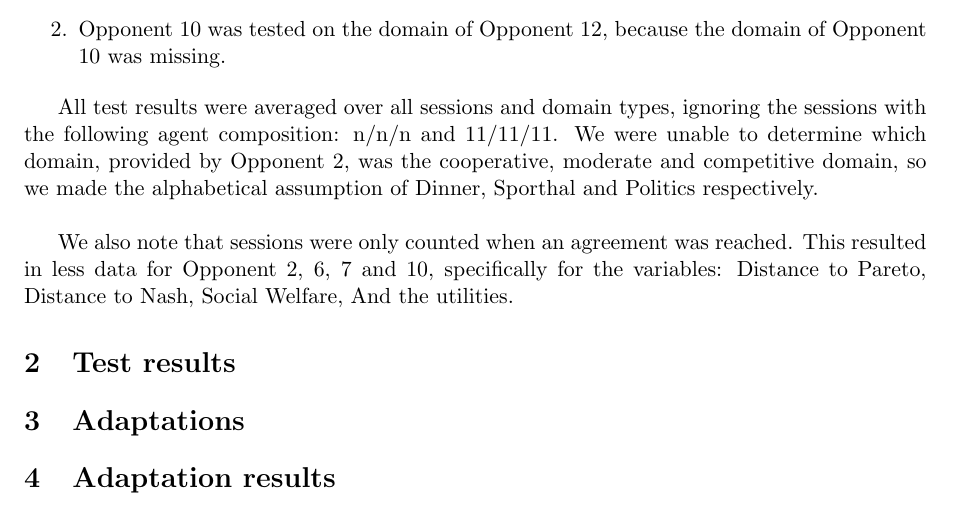
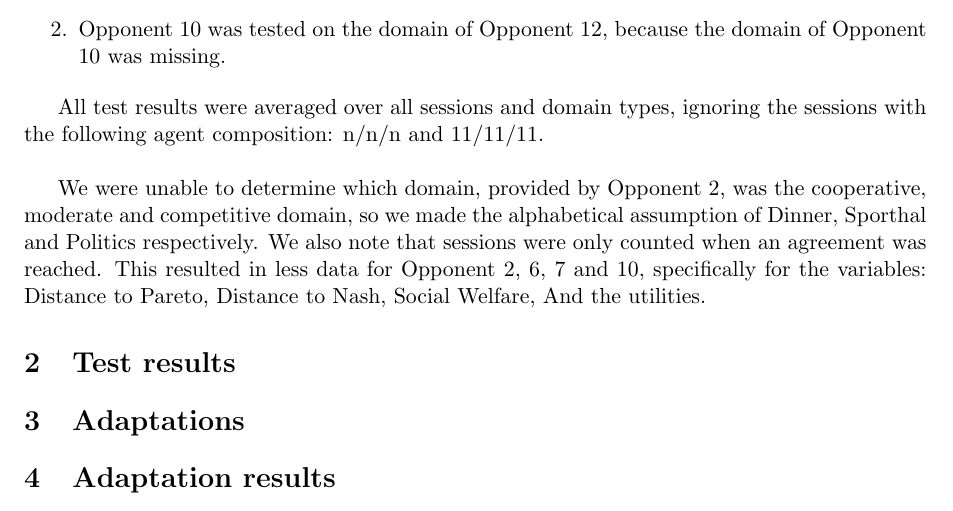
Before and after one commit to JWvanV/NegotiationAssignment, a LaTeX document (docs/Part2/reportdeel2.tex, which reads docs/Part2/testdescription.tex): part of page 2 of 3, cut so that both start at the same text. Compiled offline with pdfLaTeX.

Commit message:
more typos

```diff
--- a/docs/Part2/testdescription.tex
+++ b/docs/Part2/testdescription.tex
@@ -7,7 +7,6 @@ After finishing the first version of our own negotiation agent, we were provided
 	\item Opponent 10 was tested on the domain of Opponent 12, because the domain of Opponent 10 was missing.
 \end{enumerate}
 
-All test results were averaged over all sessions and domain types, ignoring the sessions with the following agent composition: n/n/n and 11/11/11.
-We were unable to determine which domain, provided by Opponent 2, was the cooperative, moderate and competitive domain, so we made the alphabetical assumption of Dinner, Sporthal and Politics respectively.\\
+All test results were averaged over all sessions and domain types, ignoring the sessions with the following agent composition: n/n/n and 11/11/11.\\
 
-We also note that sessions were only counted when an agreement was reached. This resulted in less data for Opponent 2, 6, 7 and 10, specifically for the variables: Distance to Pareto, Distance to Nash, Social Welfare, And the utilities.
+We were unable to determine which domain, provided by Opponent 2, was the cooperative, moderate and competitive domain, so we made the alphabetical assumption of Dinner, Sporthal and Politics respectively. We also note that sessions were only counted when an agreement was reached. This resulted in less data for Opponent 2, 6, 7 and 10, specifically for the variables: Distance to Pareto, Distance to Nash, Social Welfare, And the utilities.
```
